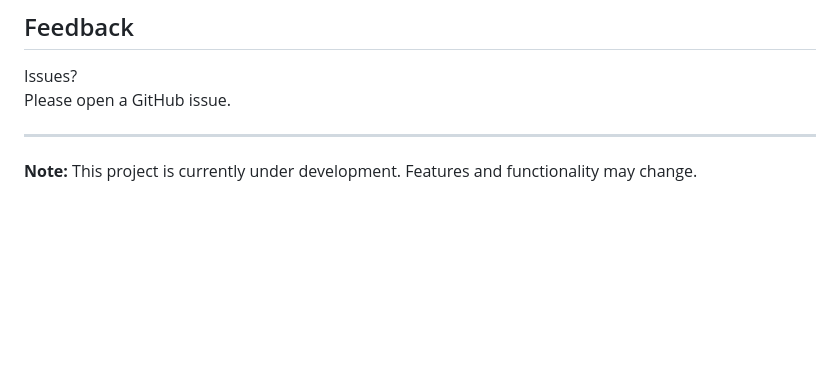
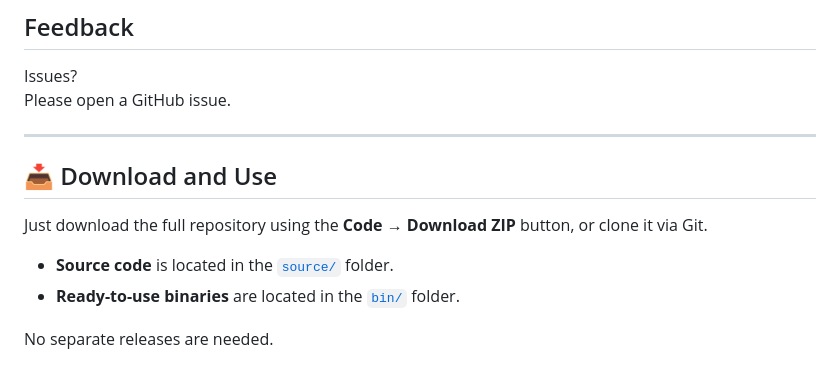
Before and after one commit to RaspberryFpc/pibackup, a Markdown page: README.md, the part around the change. GitHub-like rendering; blank space fills up the shorter version.

```diff
--- a/README.md
+++ b/README.md
@@ -124,4 +124,11 @@ Please open a GitHub issue.
 
 ---
 
-**Note:** This project is currently under development. Features and functionality may change.
+## 📥 Download and Use
+
+Just download the full repository using the **Code → Download ZIP** button, or clone it via Git.
+
+- **Source code** is located in the [`source/`](source/) folder.
+- **Ready-to-use binaries** are located in the [`bin/`](bin/) folder.
+
+No separate releases are needed.
```
